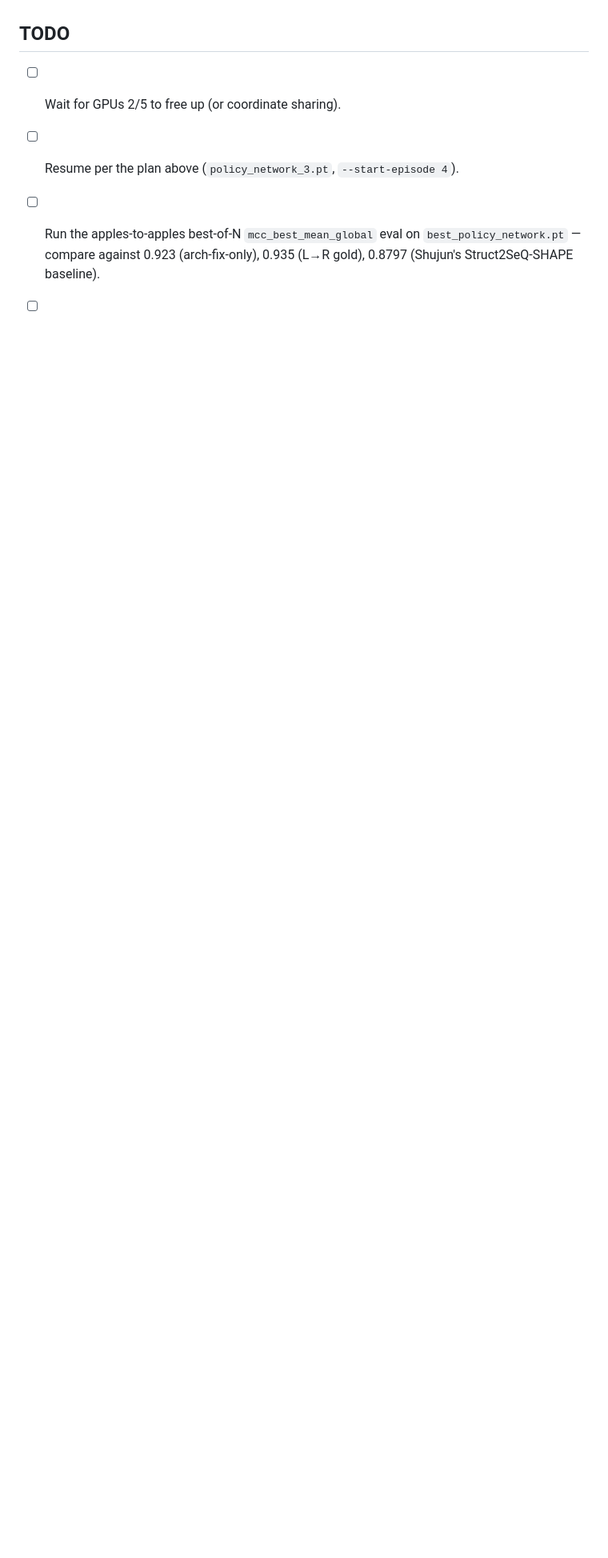
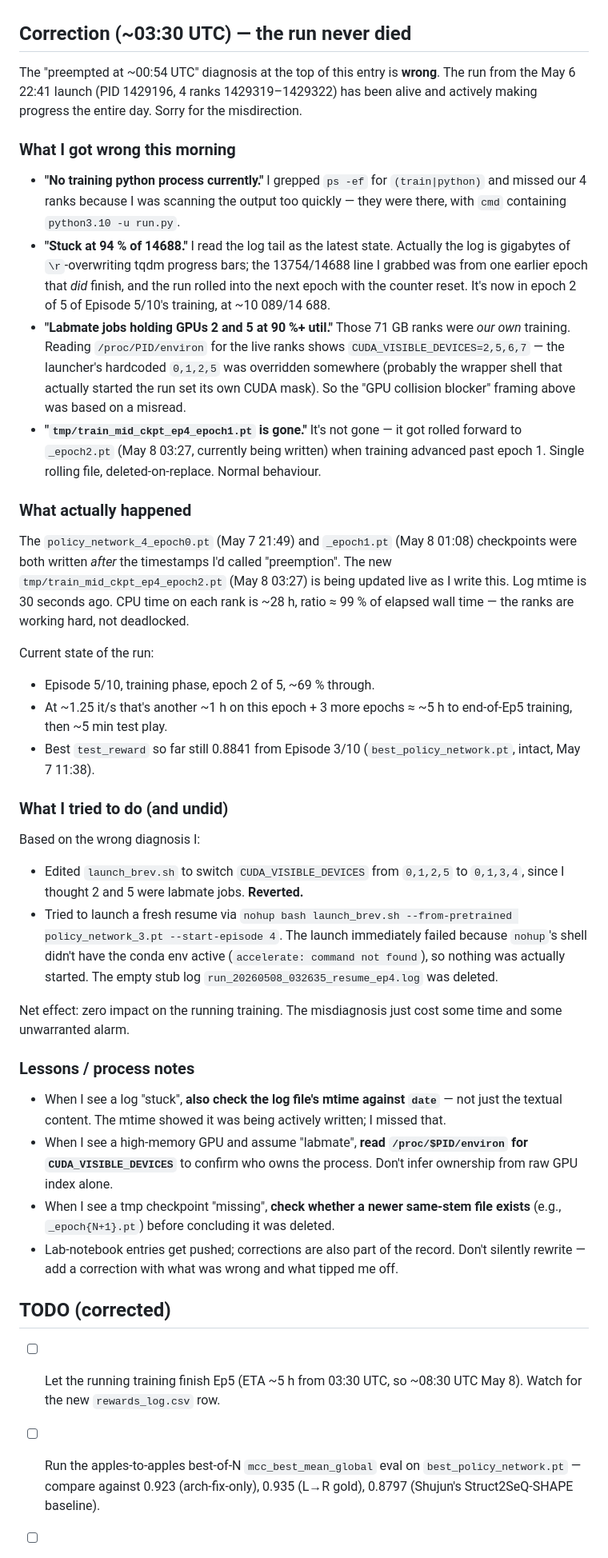
Before and after one commit to antonia-panescu/Struct2SeQ_Order_Agnostic, a Markdown page: lab_notebook/2026-05-08.md, the part around the change. Shown at 80% size. Drawn GitHub-style; blank space fills up the shorter version.

Commit message:
Lab notebook 2026-05-08: another preemption + Shujun feedback
Append a correction section. The "preempted at ~00:54 UTC"
diagnosis at the top of today's entry is wrong — the May 6 22:41
run is alive, in Ep5/10 training epoch 2 of 5 at ~69%. Document
the four specific things I misread (missed our 4 ranks in ps,
read a stale tqdm line as "stuck", attributed our own GPUs to
labmates, called a rolled-forward mid-ckpt "deleted") and the
corresponding process notes (check log mtime, read /proc environ
for CUDA mask ownership, check for newer same-stem files before
declaring a checkpoint gone). Reverted the launch_brev.sh
GPU-set change and removed the empty stub log from the failed
nohup launch attempt — zero impact on the running training.

Co-Authored-By: Claude Opus 4.7 <noreply@anthropic.com>

```diff
--- a/lab_notebook/2026-05-08.md
+++ b/lab_notebook/2026-05-08.md
@@ -215,11 +215,89 @@ unpaired-correctness term. Graded *and* per-position vector shape
   that's the easier integration point and it cleanly addresses
   F1's lack of unpaired-correctness signal.
 
-## TODO
+## Correction (~03:30 UTC) — the run never died
 
-- [ ] Wait for GPUs 2/5 to free up (or coordinate sharing).
-- [ ] Resume per the plan above (`policy_network_3.pt`,
-      `--start-episode 4`).
+The "preempted at ~00:54 UTC" diagnosis at the top of this entry is
+**wrong**. The run from the May 6 22:41 launch (PID 1429196, 4 ranks
+1429319–1429322) has been alive and actively making progress the
+entire day. Sorry for the misdirection.
+
+### What I got wrong this morning
+
+- **"No training python process currently."** I grepped `ps -ef` for
+  `(train|python)` and missed our 4 ranks because I was scanning
+  the output too quickly — they were there, with `cmd` containing
+  `python3.10 -u run.py`.
+- **"Stuck at 94 % of 14688."** I read the log tail as the latest
+  state. Actually the log is gigabytes of `\r`-overwriting tqdm
+  progress bars; the 13754/14688 line I grabbed was from one earlier
+  epoch that *did* finish, and the run rolled into the next epoch
+  with the counter reset. It's now in epoch 2 of 5 of Episode
+  5/10's training, at ~10 089/14 688.
+- **"Labmate jobs holding GPUs 2 and 5 at 90 %+ util."** Those 71 GB
+  ranks were *our own* training. Reading
+  `/proc/PID/environ` for the live ranks shows
+  `CUDA_VISIBLE_DEVICES=2,5,6,7` — the launcher's hardcoded
+  `0,1,2,5` was overridden somewhere (probably the wrapper shell that
+  actually started the run set its own CUDA mask). So the "GPU
+  collision blocker" framing above was based on a misread.
+- **"`tmp/train_mid_ckpt_ep4_epoch1.pt` is gone."** It's not gone —
+  it got rolled forward to `_epoch2.pt` (May 8 03:27, currently
+  being written) when training advanced past epoch 1. Single rolling
+  file, deleted-on-replace. Normal behaviour.
+
+### What actually happened
+
+The `policy_network_4_epoch0.pt` (May 7 21:49) and `_epoch1.pt`
+(May 8 01:08) checkpoints were both written *after* the timestamps
+I'd called "preemption". The new `tmp/train_mid_ckpt_ep4_epoch2.pt`
+(May 8 03:27) is being updated live as I write this. Log mtime is
+30 seconds ago. CPU time on each rank is ~28 h, ratio ≈ 99 % of
+elapsed wall time — the ranks are working hard, not deadlocked.
+
+Current state of the run:
+- Episode 5/10, training phase, epoch 2 of 5, ~69 % through.
+- At ~1.25 it/s that's another ~1 h on this epoch + 3 more epochs
+  ≈ ~5 h to end-of-Ep5 training, then ~5 min test play.
+- Best `test_reward` so far still 0.8841 from Episode 3/10
+  (`best_policy_network.pt`, intact, May 7 11:38).
+
+### What I tried to do (and undid)
+
+Based on the wrong diagnosis I:
+- Edited `launch_brev.sh` to switch `CUDA_VISIBLE_DEVICES` from
+  `0,1,2,5` to `0,1,3,4`, since I thought 2 and 5 were labmate
+  jobs. **Reverted.**
+- Tried to launch a fresh resume via `nohup bash launch_brev.sh
+  --from-pretrained policy_network_3.pt --start-episode 4`. The
+  launch immediately failed because `nohup`'s shell didn't have
+  the conda env active (`accelerate: command not found`), so
+  nothing was actually started. The empty stub log
+  `run_20260508_032635_resume_ep4.log` was deleted.
+
+Net effect: zero impact on the running training. The misdiagnosis
+just cost some time and some unwarranted alarm.
+
+### Lessons / process notes
+
+- When I see a log "stuck", **also check the log file's mtime
+  against `date`** — not just the textual content. The mtime
+  showed it was being actively written; I missed that.
+- When I see a high-memory GPU and assume "labmate", **read
+  `/proc/$PID/environ` for `CUDA_VISIBLE_DEVICES`** to confirm
+  who owns the process. Don't infer ownership from raw GPU index
+  alone.
+- When I see a tmp checkpoint "missing", **check whether a newer
+  same-stem file exists** (e.g., `_epoch{N+1}.pt`) before
+  concluding it was deleted.
+- Lab-notebook entries get pushed; corrections are also part of
+  the record. Don't silently rewrite — add a correction with
+  what was wrong and what tipped me off.
+
+## TODO (corrected)
+
+- [ ] Let the running training finish Ep5 (ETA ~5 h from 03:30 UTC,
+      so ~08:30 UTC May 8). Watch for the new `rewards_log.csv` row.
 - [ ] Run the apples-to-apples best-of-N `mcc_best_mean_global`
       eval on `best_policy_network.pt` — compare against 0.923
       (arch-fix-only), 0.935 (L→R gold), 0.8797 (Shujun's
```
